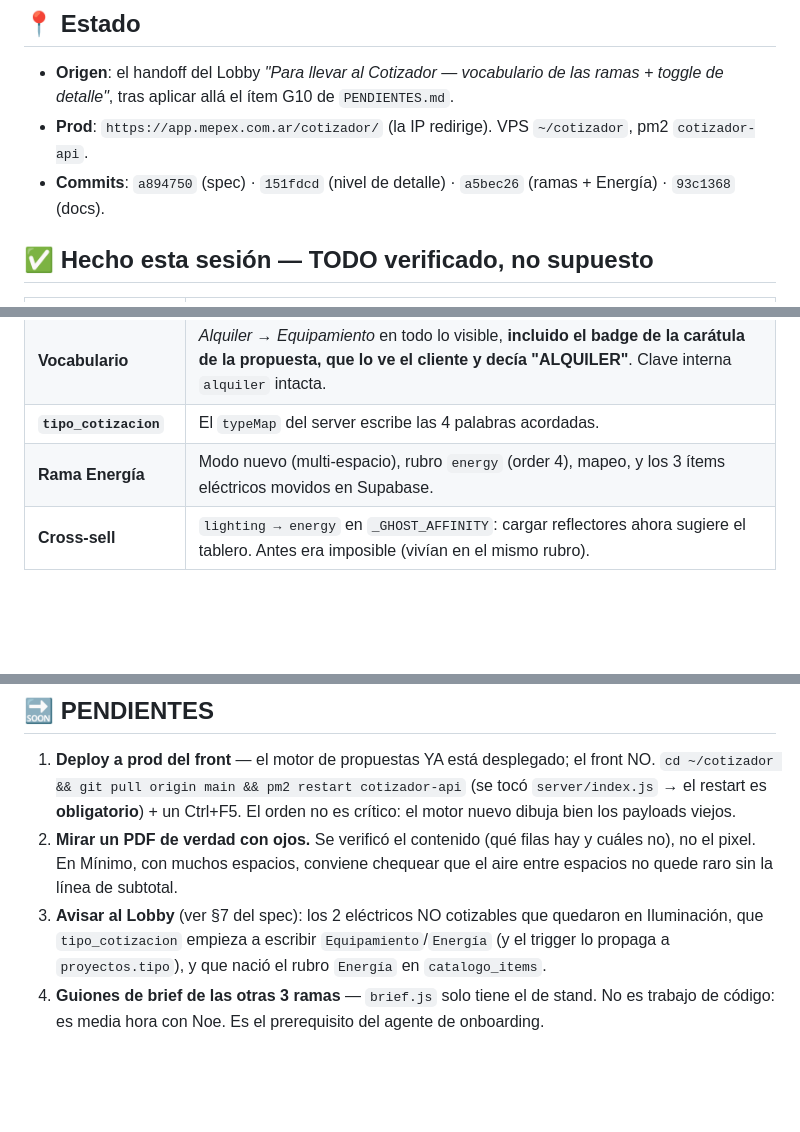
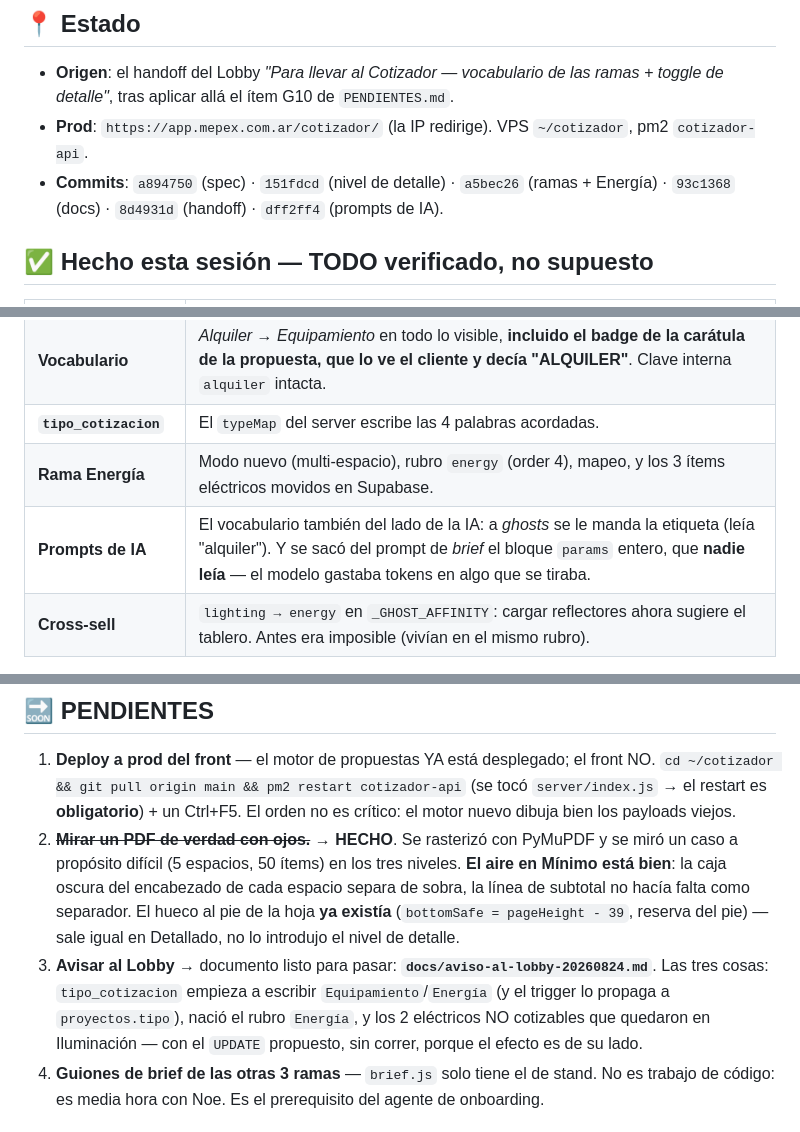
Before and after one commit to federicomengelle-commits/COTIZADOR-MEPEX, a Markdown page: HANDOFF.md, 3 parts joined by grey strips. Rendered like a GitHub page; blank space fills up the shorter version.

```diff
--- a/HANDOFF.md
+++ b/HANDOFF.md
@@ -8,7 +8,7 @@
 - **Origen**: el handoff del Lobby *"Para llevar al Cotizador — vocabulario de las ramas + toggle de
   detalle"*, tras aplicar allá el ítem G10 de `PENDIENTES.md`.
 - **Prod**: `https://app.mepex.com.ar/cotizador/` (la IP redirige). VPS `~/cotizador`, pm2 `cotizador-api`.
-- **Commits**: `a894750` (spec) · `151fdcd` (nivel de detalle) · `a5bec26` (ramas + Energía) · `93c1368` (docs).
+- **Commits**: `a894750` (spec) · `151fdcd` (nivel de detalle) · `a5bec26` (ramas + Energía) · `93c1368` (docs) · `8d4931d` (handoff) · `dff2ff4` (prompts de IA).
 
 ## ✅ Hecho esta sesión — TODO verificado, no supuesto
 
@@ -20,6 +20,7 @@
 | **Vocabulario** | *Alquiler → Equipamiento* en todo lo visible, **incluido el badge de la carátula de la propuesta, que lo ve el cliente y decía "ALQUILER"**. Clave interna `alquiler` intacta. |
 | **`tipo_cotizacion`** | El `typeMap` del server escribe las 4 palabras acordadas. |
 | **Rama Energía** | Modo nuevo (multi-espacio), rubro `energy` (order 4), mapeo, y los 3 ítems eléctricos movidos en Supabase. |
+| **Prompts de IA** | El vocabulario también del lado de la IA: a *ghosts* se le manda la etiqueta (leía "alquiler"). Y se sacó del prompt de *brief* el bloque `params` entero, que **nadie leía** — el modelo gastaba tokens en algo que se tiraba. |
 | **Cross-sell** | `lighting → energy` en `_GHOST_AFFINITY`: cargar reflectores ahora sugiere el tablero. Antes era imposible (vivían en el mismo rubro). |
 
 **Verificaciones corridas** (no "debería andar"):
@@ -40,12 +41,15 @@
    `cd ~/cotizador && git pull origin main && pm2 restart cotizador-api` (se tocó `server/index.js`
    → el restart es **obligatorio**) + un Ctrl+F5. El orden no es crítico: el motor nuevo dibuja bien
    los payloads viejos.
-2. **Mirar un PDF de verdad con ojos.** Se verificó el contenido (qué filas hay y cuáles no), no el
-   pixel. En Mínimo, con muchos espacios, conviene chequear que el aire entre espacios no quede raro
-   sin la línea de subtotal.
-3. **Avisar al Lobby** (ver §7 del spec): los 2 eléctricos NO cotizables que quedaron en Iluminación,
-   que `tipo_cotizacion` empieza a escribir `Equipamiento`/`Energía` (y el trigger lo propaga a
-   `proyectos.tipo`), y que nació el rubro `Energía` en `catalogo_items`.
+2. ~~**Mirar un PDF de verdad con ojos.**~~ → **HECHO**. Se rasterizó con PyMuPDF y se miró un caso
+   a propósito difícil (5 espacios, 50 ítems) en los tres niveles. **El aire en Mínimo está bien**:
+   la caja oscura del encabezado de cada espacio separa de sobra, la línea de subtotal no hacía
+   falta como separador. El hueco al pie de la hoja **ya existía** (`bottomSafe = pageHeight - 39`,
+   reserva del pie) — sale igual en Detallado, no lo introdujo el nivel de detalle.
+3. **Avisar al Lobby** → documento listo para pasar: **`docs/aviso-al-lobby-20260824.md`**. Las tres
+   cosas: `tipo_cotizacion` empieza a escribir `Equipamiento`/`Energía` (y el trigger lo propaga a
+   `proyectos.tipo`), nació el rubro `Energía`, y los 2 eléctricos NO cotizables que quedaron en
+   Iluminación — con el `UPDATE` propuesto, sin correr, porque el efecto es de su lado.
 4. **Guiones de brief de las otras 3 ramas** — `brief.js` solo tiene el de stand. No es trabajo de
    código: es media hora con Noe. Es el prerequisito del agente de onboarding.
 
```
Also changed, not shown: docs/aviso-al-lobby-20260824.md (added, +76 -0 lines).
